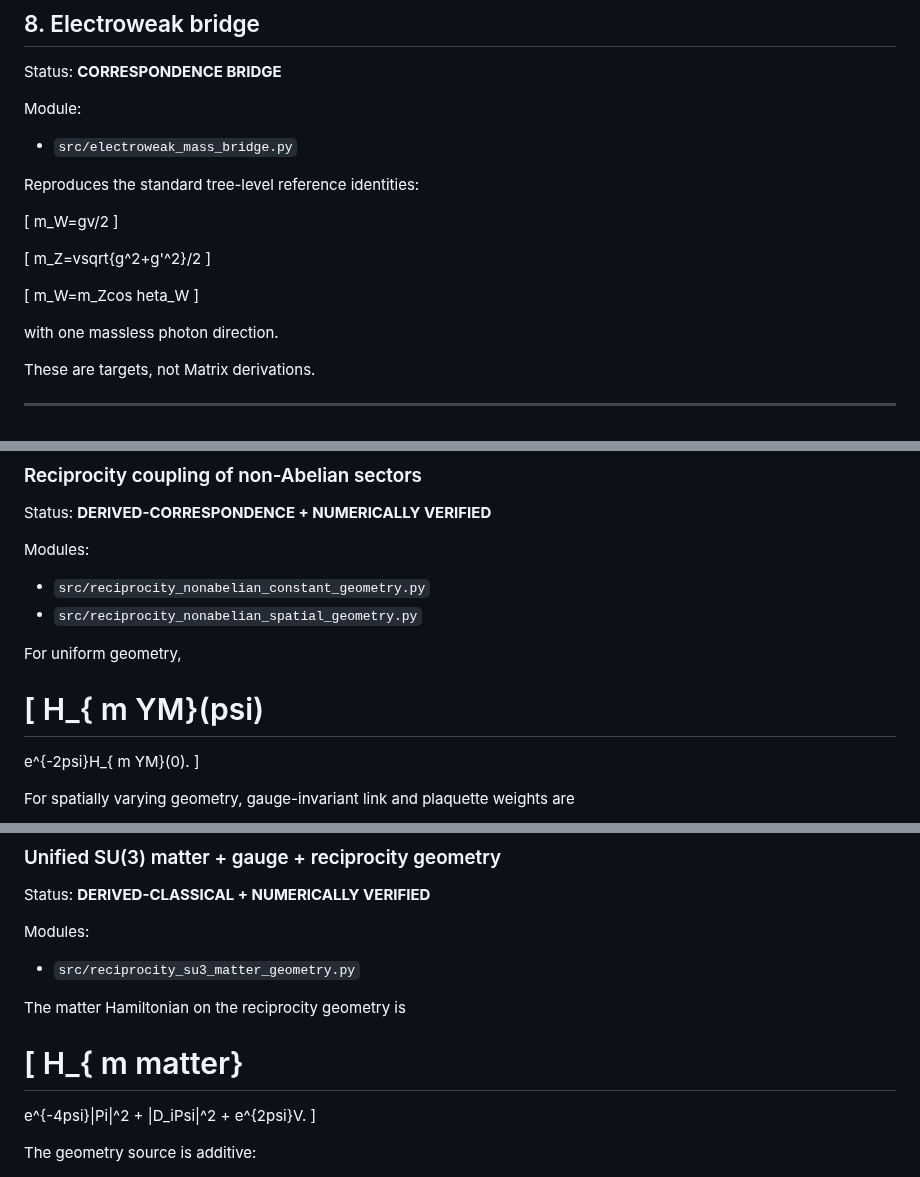
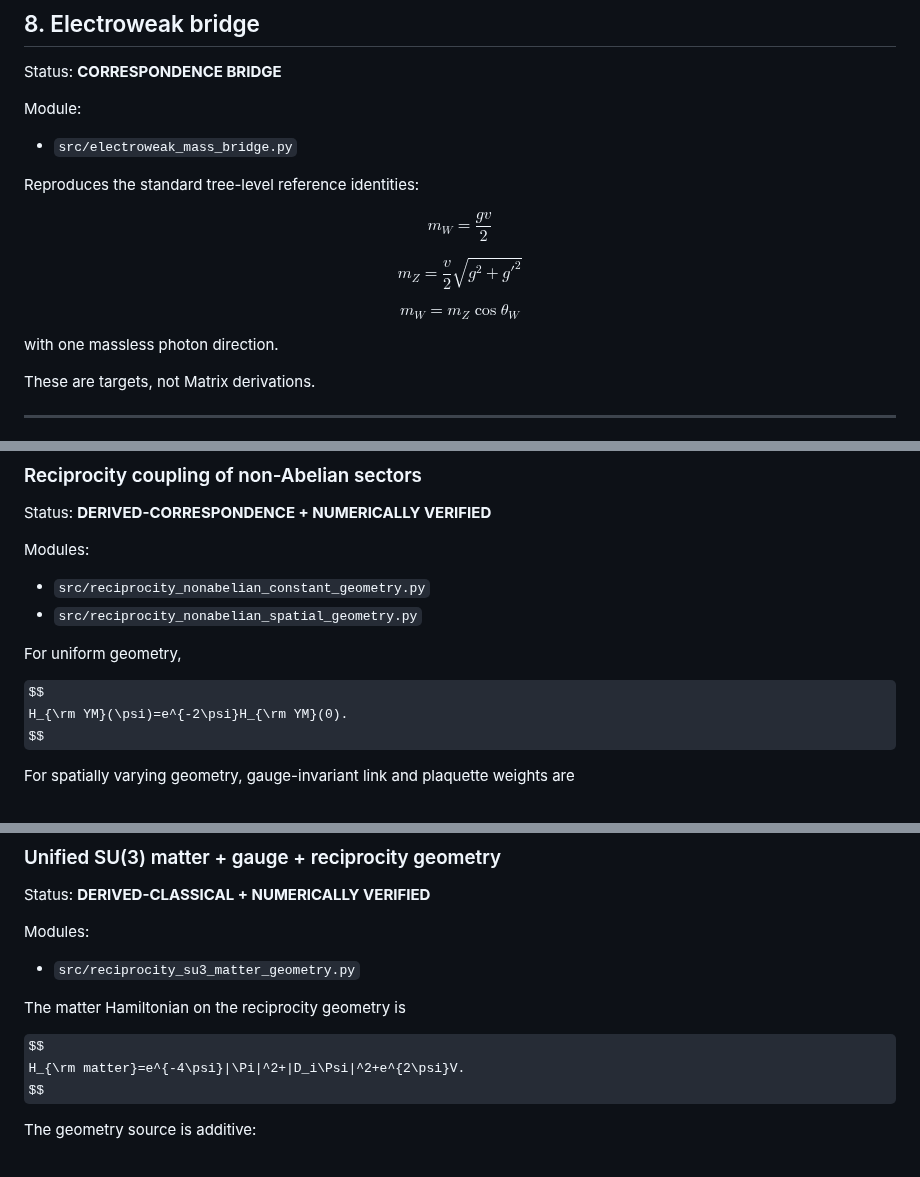
Before and after one commit to QuantumInquisitor/universal-matrix, a Markdown page: docs/physics_stack_status_2026-09.md, 3 parts joined by grey strips. Drawn GitHub-style; some formulas as TeX source.

```diff
--- a/docs/physics_stack_status_2026-09.md
+++ b/docs/physics_stack_status_2026-09.md
@@ -479,17 +452,17 @@ Module:
 
 Reproduces the standard tree-level reference identities:
 
-[
-m_W=gv/2
-]
-
-[
-m_Z=vsqrt{g^2+g'^2}/2
-]
-
-[
-m_W=m_Zcos	heta_W
-]
+$$
+m_W=\frac{gv}{2}
+$$
+
+$$
+m_Z=\frac{v}{2}\sqrt{g^2+g'^2}
+$$
+
+$$
+m_W=m_Z\cos\theta_W
+$$
 
 with one massless photon direction.
 
@@ -1056,13 +922,9 @@ Modules:
 
 For uniform geometry,
 
-[
-H_{
-m YM}(psi)
-=
-e^{-2psi}H_{
-m YM}(0).
-]
+$$
+H_{\rm YM}(\psi)=e^{-2\psi}H_{\rm YM}(0).
+$$
 
 For spatially varying geometry, gauge-invariant link and plaquette weights are
 
@@ -1169,16 +1008,9 @@ Modules:
 
 The matter Hamiltonian on the reciprocity geometry is
 
-[
-H_{
-m matter}
-=
-e^{-4psi}|Pi|^2
-+
-|D_iPsi|^2
-+
-e^{2psi}V.
-]
+$$
+H_{\rm matter}=e^{-4\psi}|\Pi|^2+|D_i\Psi|^2+e^{2\psi}V.
+$$
 
 The geometry source is additive:
 
```
Also changed, not shown: other parts of docs/physics_stack_status_2026-09.md (+210 -493 lines).
